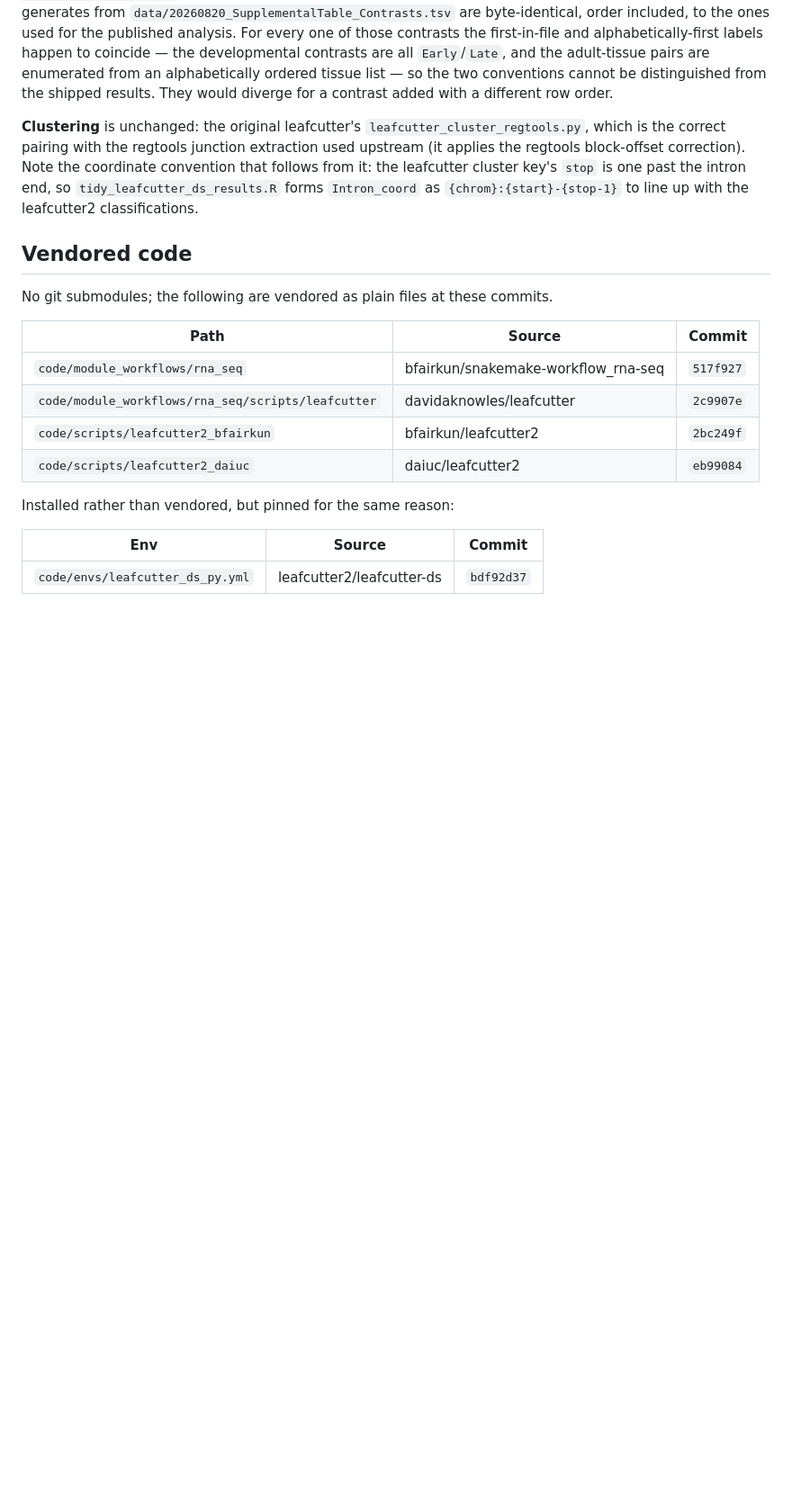
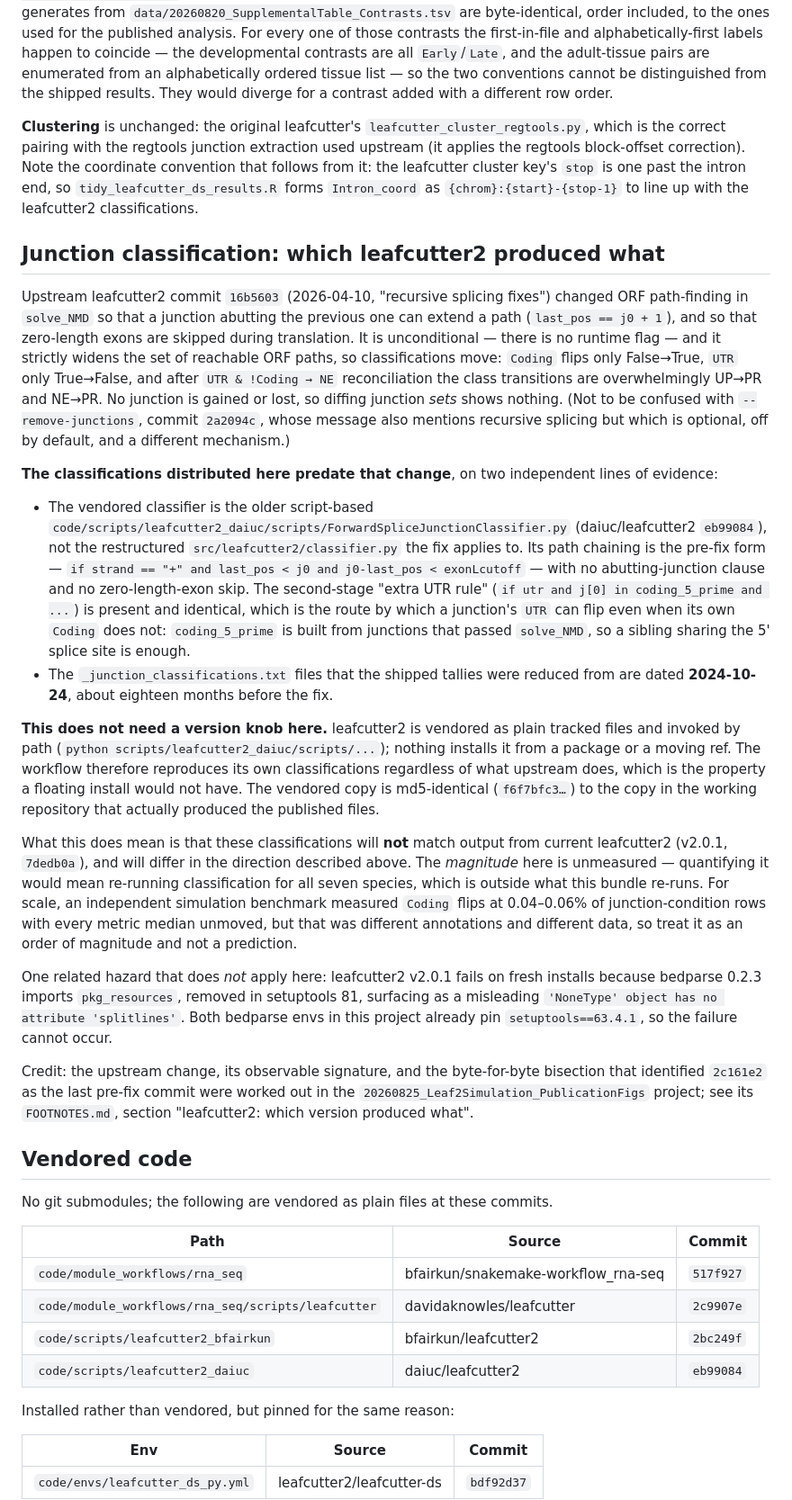
Before and after one commit to bfairkun/20260825_comparativesplicing_paper, a Markdown page: FOOTNOTES.md, the part around the change. Shown at 90% size. Rendered like a GitHub page; blank space fills up the shorter version.

Commit message:
Document that the shipped junction classifications predate the leafcutter2 recursive-splicing fix
Upstream leafcutter2 16b5603 (2026-04-10) unconditionally widens ORF path
finding in solve_NMD, which moves classifications one way: Coding False->True,
UTR True->False, hence UP->PR and NE->PR. Record in FOOTNOTES.md that the
classifications distributed here predate it, on two independent grounds:

- the vendored classifier is the older script-based daiuc/leafcutter2 eb99084
  ForwardSpliceJunctionClassifier.py, whose path chaining lacks the
  abutting-junction clause and the zero-length-exon skip;
- the _junction_classifications.txt files the shipped tallies were reduced from
  are dated 2024-10-24, ~18 months before the fix.

No version knob is needed, unlike a project that installs leafcutter2 from a
package: it is vendored as tracked files and invoked by path, and the vendored
copy is md5-identical to the one that produced the published files, so the
workflow reproduces its own classifications regardless of upstream. The note
says plainly that the magnitude of divergence from v2.0.1 is unmeasured here,
since quantifying it would mean re-running classification for all seven species.

Also records that the bedparse/setuptools-81 install failure cannot occur here,
because both bedparse envs already pin setuptools==63.4.1.

Finding relayed from the 20260825_Leaf2Simulation_PublicationFigs project.

Co-Authored-By: Claude Opus 5 (1M context) <noreply@anthropic.com>

```diff
--- a/FOOTNOTES.md
+++ b/FOOTNOTES.md
@@ -58,6 +58,59 @@ the leafcutter cluster key's `stop` is one past the intron end, so
 `tidy_leafcutter_ds_results.R` forms `Intron_coord` as `{chrom}:{start}-{stop-1}` to line up
 with the leafcutter2 classifications.
 
+## Junction classification: which leafcutter2 produced what
+
+Upstream leafcutter2 commit `16b5603` (2026-04-10, "recursive splicing fixes") changed ORF
+path-finding in `solve_NMD` so that a junction abutting the previous one can extend a path
+(`last_pos == j0 + 1`), and so that zero-length exons are skipped during translation. It is
+unconditional — there is no runtime flag — and it strictly widens the set of reachable ORF
+paths, so classifications move: `Coding` flips only False→True, `UTR` only True→False, and
+after `UTR & !Coding → NE` reconciliation the class transitions are overwhelmingly UP→PR and
+NE→PR. No junction is gained or lost, so diffing junction *sets* shows nothing. (Not to be
+confused with `--remove-junctions`, commit `2a2094c`, whose message also mentions recursive
+splicing but which is optional, off by default, and a different mechanism.)
+
+**The classifications distributed here predate that change**, on two independent lines of
+evidence:
+
+- The vendored classifier is the older script-based
+  `code/scripts/leafcutter2_daiuc/scripts/ForwardSpliceJunctionClassifier.py`
+  (daiuc/leafcutter2 `eb99084`), not the restructured `src/leafcutter2/classifier.py` the fix
+  applies to. Its path chaining is the pre-fix form —
+  `if strand == "+" and last_pos < j0 and j0-last_pos < exonLcutoff` — with no abutting-junction
+  clause and no zero-length-exon skip. The second-stage "extra UTR rule"
+  (`if utr and j[0] in coding_5_prime and ...`) is present and identical, which is the route by
+  which a junction's `UTR` can flip even when its own `Coding` does not: `coding_5_prime` is
+  built from junctions that passed `solve_NMD`, so a sibling sharing the 5' splice site is
+  enough.
+- The `_junction_classifications.txt` files that the shipped tallies were reduced from are dated
+  **2024-10-24**, about eighteen months before the fix.
+
+**This does not need a version knob here.** leafcutter2 is vendored as plain tracked files and
+invoked by path (`python scripts/leafcutter2_daiuc/scripts/...`); nothing installs it from a
+package or a moving ref. The workflow therefore reproduces its own classifications regardless of
+what upstream does, which is the property a floating install would not have. The vendored copy
+is md5-identical (`f6f7bfc3…`) to the copy in the working repository that actually produced the
+published files.
+
+What this does mean is that these classifications will **not** match output from current
+leafcutter2 (v2.0.1, `7dedb0a`), and will differ in the direction described above. The
+*magnitude* here is unmeasured — quantifying it would mean re-running classification for all
+seven species, which is outside what this bundle re-runs. For scale, an independent simulation
+benchmark measured `Coding` flips at 0.04–0.06% of junction-condition rows with every metric
+median unmoved, but that was different annotations and different data, so treat it as an order
+of magnitude and not a prediction.
+
+One related hazard that does *not* apply here: leafcutter2 v2.0.1 fails on fresh installs
+because bedparse 0.2.3 imports `pkg_resources`, removed in setuptools 81, surfacing as a
+misleading `'NoneType' object has no attribute 'splitlines'`. Both bedparse envs in this
+project already pin `setuptools==63.4.1`, so the failure cannot occur.
+
+Credit: the upstream change, its observable signature, and the byte-for-byte bisection that
+identified `2c161e2` as the last pre-fix commit were worked out in the
+`20260825_Leaf2Simulation_PublicationFigs` project; see its `FOOTNOTES.md`, section
+"leafcutter2: which version produced what".
+
 ## Vendored code
 
 No git submodules; the following are vendored as plain files at these commits.
```
